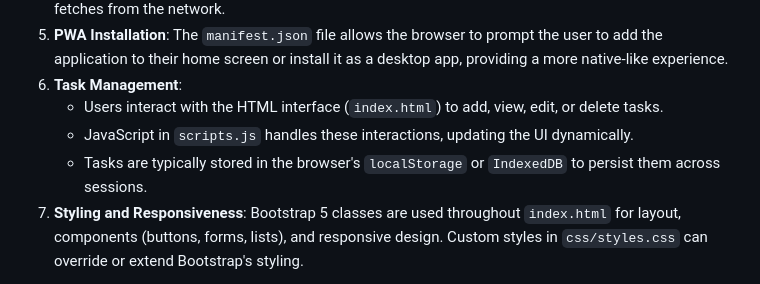
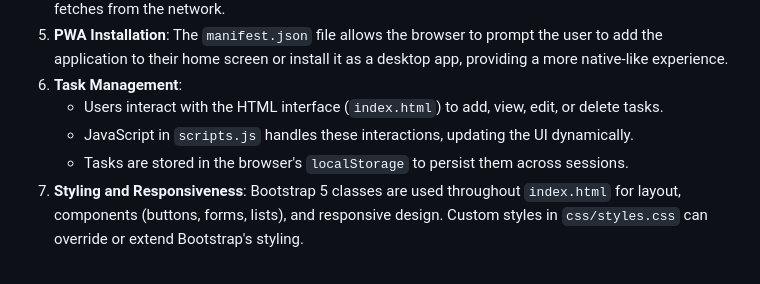
Before and after one commit to dtiberio/pwaMyTasks, a Markdown page: README.md, the part around the change. GitHub-like rendering.

```diff
--- a/README.md
+++ b/README.md
@@ -178,7 +178,7 @@ The project is organized into public and private folders, following a structure
 6.  **Task Management**:
     - Users interact with the HTML interface (`index.html`) to add, view, edit, or delete tasks.
     - JavaScript in `scripts.js` handles these interactions, updating the UI dynamically.
-    - Tasks are typically stored in the browser's `localStorage` or `IndexedDB` to persist them across sessions.
+    - Tasks are stored in the browser's `localStorage` to persist them across sessions.
 7.  **Styling and Responsiveness**: Bootstrap 5 classes are used throughout `index.html` for layout, components (buttons, forms, lists), and responsive design. Custom styles in `css/styles.css` can override or extend Bootstrap's styling.
 
 This combination of client-side technologies enables `tasks-v1` to function as a reliable, installable, and offline-capable task management application directly within the user's web browser.
```
